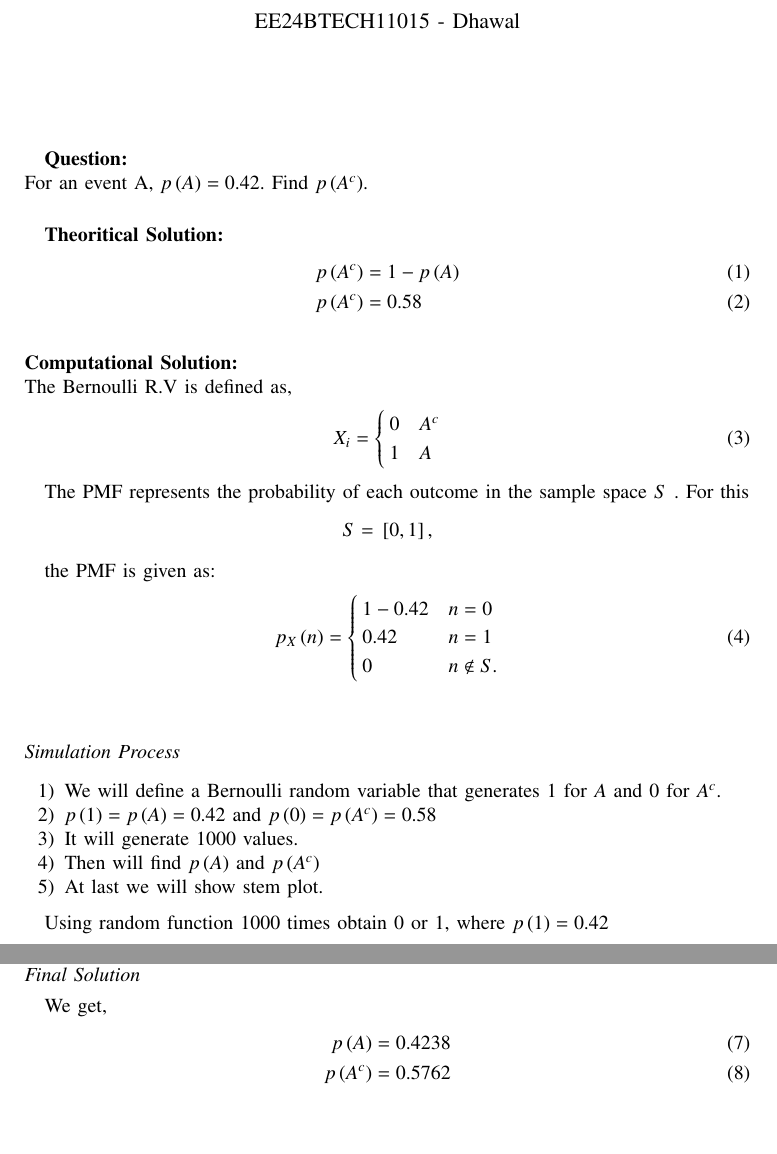
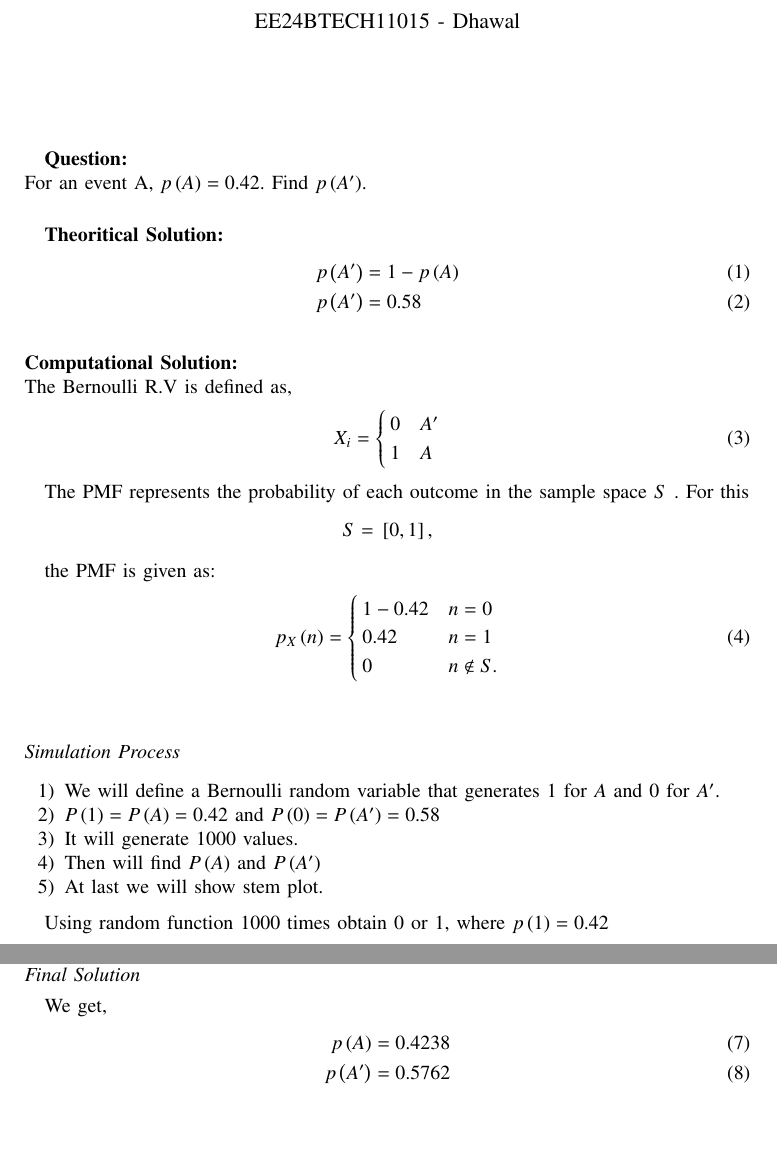
Before and after one commit to Dhawal24112006/EE1003, a LaTeX paper (NCERT/Q7/main.tex): two parts of pages 1 and 2 of 2, joined at a grey line, cut so that both start at the same text. Compiled offline with pdfLaTeX.

Commit message:
11.16.3.17.1

```diff
--- a/NCERT/Q7/main.tex
+++ b/NCERT/Q7/main.tex
@@ -54,18 +54,18 @@
 \setlength{\intextsep}{10pt} % Space between text and floats
 
 \textbf{Question:}\\
-For an event A, $p\brak{A}=0.42.$ Find $p\brak{A^c}$.\\
+For an event A, $p\brak{A}=0.42.$ Find $p\brak{A'}$.\\
 
 	\textbf{Theoritical Solution:}
 	\begin{align}
-		p\brak{A^c}&=1-p\brak{A}\\
-        p\brak{A^c}&=0.58
+		p\brak{A'}&=1-p\brak{A}\\
+        p\brak{A'}&=0.58
 	\end{align}\\
 	\textbf{Computational Solution:}\\
 	The Bernoulli R.V is defined as,
 \begin{align}
 	X_i = \begin{cases}
-		0 & A^c\\
+		0 & A'\\
 		1 & A
 	\end{cases}
 \end{align}
@@ -86,24 +86,24 @@ p_X\brak{n} = \begin{cases}
 
 \subsection*{Simulation Process}
 \begin{enumerate}
-    \item We will define a Bernoulli random variable that generates $1$ for $A$ and $0$ for $A^c$.
-    \item $p\brak{1}=p\brak{A}=0.42$ and $p\brak{0}=p\brak{A^c}=0.58$
+    \item We will define a Bernoulli random variable that generates $1$ for $A$ and $0$ for $A'$.
+    \item $P\brak{1}=P\brak{A}=0.42$ and $P\brak{0}=P\brak{A'}=0.58$
     \item It will generate 1000 values.
-    \item Then will find $p\brak{A}$ and $p\brak{A^c}$
+    \item Then will find $P\brak{A}$ and $P\brak{A'}$
     \item At last we will show stem plot.
 \end{enumerate}
 
 Using random function $1000$ times obtain $0$ or $1$, where $p\brak{1}=0.42$
 \begin{align}
     p\brak{A}=\frac{\text{Number of 1}}{1000}\\
-        p\brak{A^c}=\frac{\text{Number of 0}}{1000}
+        p\brak{A'}=\frac{\text{Number of 0}}{1000}
 \end{align}
 
 	\subsection*{Final Solution}
 	We get,
     \begin{align}
         p\brak{A}=0.4238 \\
-        p\brak{A^c}=0.5762
+        p\brak{A'}=0.5762
     \end{align}
 
 \begin{figure}[h]
```
Also changed, not shown: NCERT/Q7/codes/plot.py (+1 -1 lines), NCERT/Q7/figs/Figure_1.png, NCERT/Q7/main.pdf, 1 other file.
